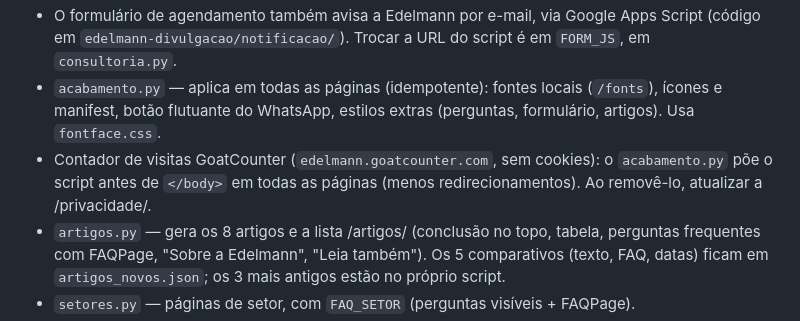
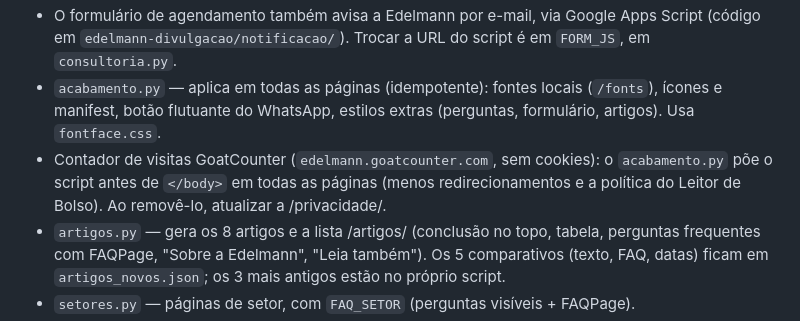
Before and after one commit to pablo107564-ops/edelmann-site, a Markdown page: _ferramentas/LEIA-ME.md, the part around the change. Drawn GitHub-style.

Commit message:
LEIA-ME: política do Leitor de Bolso fica sem contador

```diff
--- a/_ferramentas/LEIA-ME.md
+++ b/_ferramentas/LEIA-ME.md
@@ -8,7 +8,7 @@ Desde outubro de 2026 o site é de **consultoria**: não lista serviços, passa
 - `consultoria.py` — monta o site atual (idempotente: pode rodar de novo). Refaz início, Itaituba, Sobre e Contato a partir dos trechos em `consultoria/*.html` (marcadores `{{FORM_DARK}}`, `{{PROOF}}`, `{{FAQ}}` etc. ficam no script); troca menu, rodapé e chamadas de todas as páginas; transforma Serviços (e subpáginas) em redirecionamentos para /suporte/ e Dicas em redirecionamentos para o início; põe o botão "Quero ver como funciona" nos cards de /produtos/ (os fechos de /balcao/, /agente-whatsapp/ e /chamados/ ficam só com o WhatsApp que já têm); atualiza sitemap e manifest. Para mudar um texto ou um estilo, edite o trecho ou o script e rode de novo (os blocos de CSS marcados com `/* ===== Nome ===== */` são substituídos, não duplicados).
 - O formulário de agendamento também avisa a Edelmann por e-mail, via Google Apps Script (código em `edelmann-divulgacao/notificacao/`). Trocar a URL do script é em `FORM_JS`, em `consultoria.py`.
 - `acabamento.py` — aplica em todas as páginas (idempotente): fontes locais (`/fonts`), ícones e manifest, botão flutuante do WhatsApp, estilos extras (perguntas, formulário, artigos). Usa `fontface.css`.
-- Contador de visitas GoatCounter (`edelmann.goatcounter.com`, sem cookies): o `acabamento.py` põe o script antes de `</body>` em todas as páginas (menos redirecionamentos). Ao removê-lo, atualizar a /privacidade/.
+- Contador de visitas GoatCounter (`edelmann.goatcounter.com`, sem cookies): o `acabamento.py` põe o script antes de `</body>` em todas as páginas (menos redirecionamentos e a política do Leitor de Bolso). Ao removê-lo, atualizar a /privacidade/.
 - `artigos.py` — gera os 8 artigos e a lista /artigos/ (conclusão no topo, tabela, perguntas frequentes com FAQPage, "Sobre a Edelmann", "Leia também"). Os 5 comparativos (texto, FAQ, datas) ficam em `artigos_novos.json`; os 3 mais antigos estão no próprio script.
 - `setores.py` — páginas de setor, com `FAQ_SETOR` (perguntas visíveis + FAQPage).
 - `suporte.py` — página /suporte/ (suporte técnico e manutenção): casca de Sobre, texto em `suporte.json` (título, descrição, seções, FAQ visível + FAQPage, mensagem do WhatsApp), JSON-LD Service + BreadcrumbList e sitemap. O link "Suporte" não entra no menu do topo (quebra em duas linhas a 960px); fica no rodapé e na linha abaixo do topo da página inicial.
```
